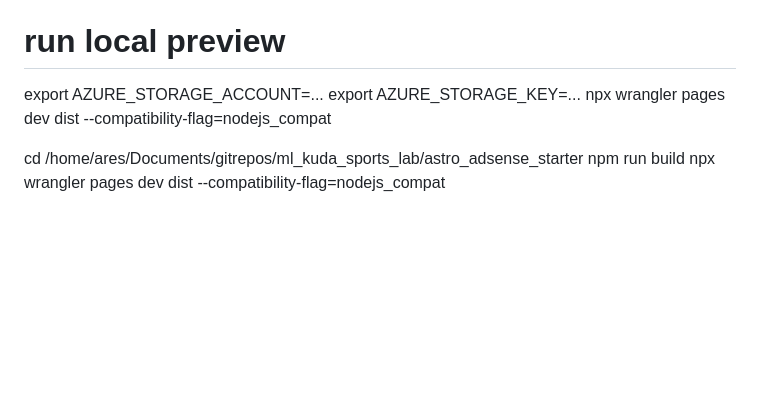
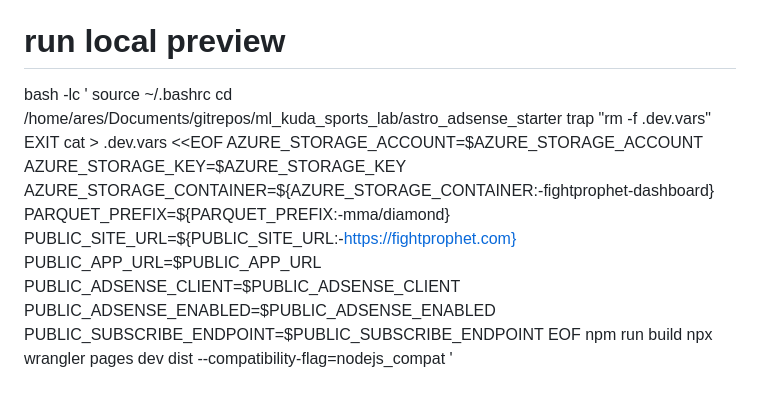
Before and after one commit to datatomas/fightprophet, a Markdown page: astro_adsense_starter/README.md, the part around the change. Rendered like a GitHub page; blank space fills up the shorter version.

```diff
--- a/astro_adsense_starter/README.md
+++ b/astro_adsense_starter/README.md
@@ -129,10 +129,21 @@ npm run build
 
 
 # run local preview
-export AZURE_STORAGE_ACCOUNT=...
-export AZURE_STORAGE_KEY=...
-npx wrangler pages dev dist --compatibility-flag=nodejs_compat
-
+bash -lc '
+source ~/.bashrc
 cd /home/ares/Documents/gitrepos/ml_kuda_sports_lab/astro_adsense_starter
+trap "rm -f .dev.vars" EXIT
+cat > .dev.vars <<EOF
+AZURE_STORAGE_ACCOUNT=$AZURE_STORAGE_ACCOUNT
+AZURE_STORAGE_KEY=$AZURE_STORAGE_KEY
+AZURE_STORAGE_CONTAINER=${AZURE_STORAGE_CONTAINER:-fightprophet-dashboard}
+PARQUET_PREFIX=${PARQUET_PREFIX:-mma/diamond}
+PUBLIC_SITE_URL=${PUBLIC_SITE_URL:-https://fightprophet.com}
+PUBLIC_APP_URL=$PUBLIC_APP_URL
+PUBLIC_ADSENSE_CLIENT=$PUBLIC_ADSENSE_CLIENT
+PUBLIC_ADSENSE_ENABLED=$PUBLIC_ADSENSE_ENABLED
+PUBLIC_SUBSCRIBE_ENDPOINT=$PUBLIC_SUBSCRIBE_ENDPOINT
+EOF
 npm run build
 npx wrangler pages dev dist --compatibility-flag=nodejs_compat
+'
```
